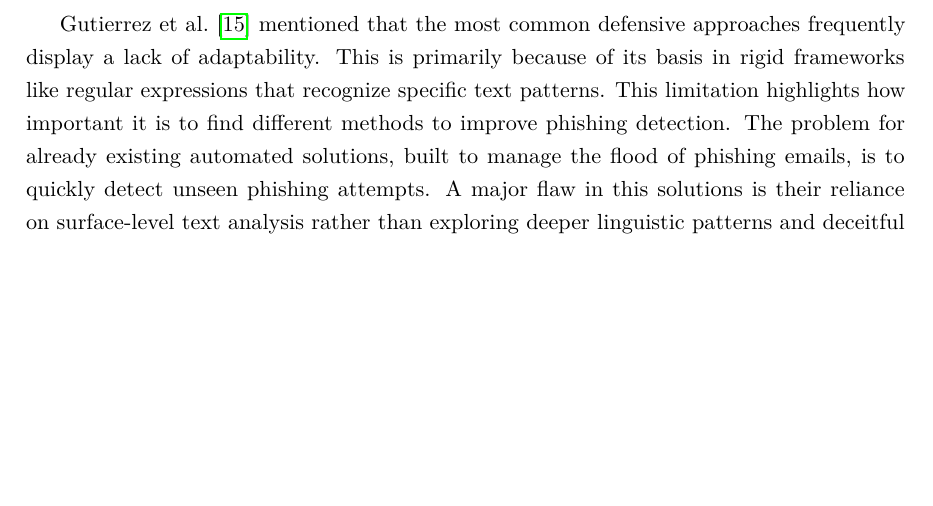
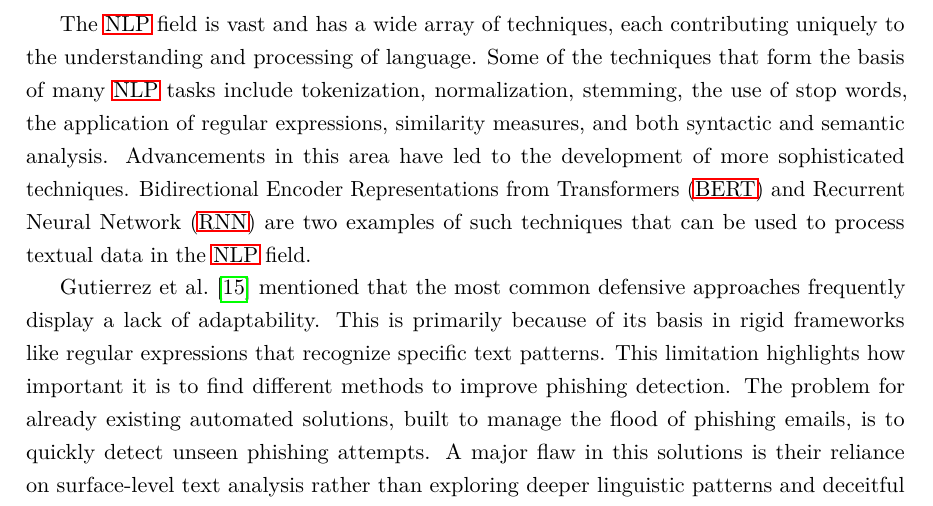
Before and after one commit to eduardofernandes11/Thesis, a LaTeX thesis (Eduardo-Fernandes-ua-thesis-streamlining-the-analysis-of-phishing-emails-using-artificial-intelligence/matter.tex, which reads Eduardo-Fernandes-ua-thesis-streamlining-the-analysis-of-phishing-emails-using-artificial-intelligence/chapter2.tex): part of page 26 of 30, cut at the place of the change, the shorter picture padded with empty space. Compiled offline with pdfLaTeX.

Commit message:
some changes in nlp section

```diff
--- a/Eduardo-Fernandes-ua-thesis-streamlining-the-analysis-of-phishing-emails-using-artificial-intelligence/chapter2.tex
+++ b/Eduardo-Fernandes-ua-thesis-streamlining-the-analysis-of-phishing-emails-using-artificial-intelligence/chapter2.tex
@@ -149,10 +149,9 @@ By incorporating \ac{ml} and \ac{dl} into phishing detection, we not only aim to
 
 \subsection{Natural Language Processing}
 
-% transformer models (BERT - tracking relationships in sequential data like the words in this sentence)
-
 % falar de coisas gerais sem entrar muito em detalhe
 
+% descrição do que é nlp
 As a branch of artificial intelligence, \ac{nlp} focuses on the interaction between computers and human language. \ac{nlp} combines the power of linguistics and computer science to study the rules and structure of language, and create intelligent systems capable of understanding, analyzing, and extracting meaning from various human inputs, such as voice, and text.
 
 It covers a range of techniques and methodologies designed to enable machines to understand, interpret, and respond to human language in a valuable and meaningful way. Human signs and languages, such as voice, writing, and text, can be automated with a certain level of accuracy using \ac{nlp} techniques~\cite{Sathish20231612}.
@@ -160,5 +161,7 @@ It covers a range of techniques and methodologies designed to enable machines to
 
-The relevance of NLP in detecting phishing emails is based in its ability to analyze and understand the textual content of emails. Phishing emails frequently include linguistic clues different from those in normal correspondence, and trick recipients into revealing sensitive information. These cues can be subtle, such as the use of specific words or phrases, or more obvious, such as poor grammar and spelling. In either case, these linguistic features can be used to identify phishing emails, and \ac{nlp} techniques can be used to extract and analyze them.
+% falar de algumas técnicas de nlp
+The \ac{nlp} field is vast and has a wide array of techniques, each contributing uniquely to the understanding and processing of language. Some of the techniques that form the basis of many \ac{nlp} tasks include tokenization, normalization, stemming, the use of stop words, the application of regular expressions, similarity measures, and both syntactic and semantic analysis.
+Advancements in this area have led to the development of more sophisticated techniques. \ac{bert} and \ac{rnn} are two examples of such techniques that can be used to process textual data in the \ac{nlp} field.
 
 % ver melhor este texto
 \citet{Gutierrez2018988} mentioned that the most common defensive approaches frequently display a lack of adaptability. This is primarily because of its basis in rigid frameworks like regular expressions that recognize specific text patterns. This limitation highlights how important it is to find different methods to improve phishing detection. The problem for already existing automated solutions, built to manage the flood of phishing emails, is to quickly detect unseen phishing attempts. A major flaw in this solutions is their reliance on surface-level text analysis rather than exploring deeper linguistic patterns and deceitful strategies, such as the use of synonyms and varied sentence structures.
```
Also changed, not shown: Eduardo-Fernandes-ua-thesis-streamlining-the-analysis-of-phishing-emails-using-artificial-intelligence/glossary.tex (+2 -1 lines), Eduardo-Fernandes-ua-thesis-streamlining-the-analysis-of-phishing-emails-using-artificial-intelligence/matter.pdf, Eduardo-Fernandes-ua-thesis-streamlining-the-analysis-of-phishing-emails-using-artificial-intelligence/chapter2.tex (6 more changed lines).
